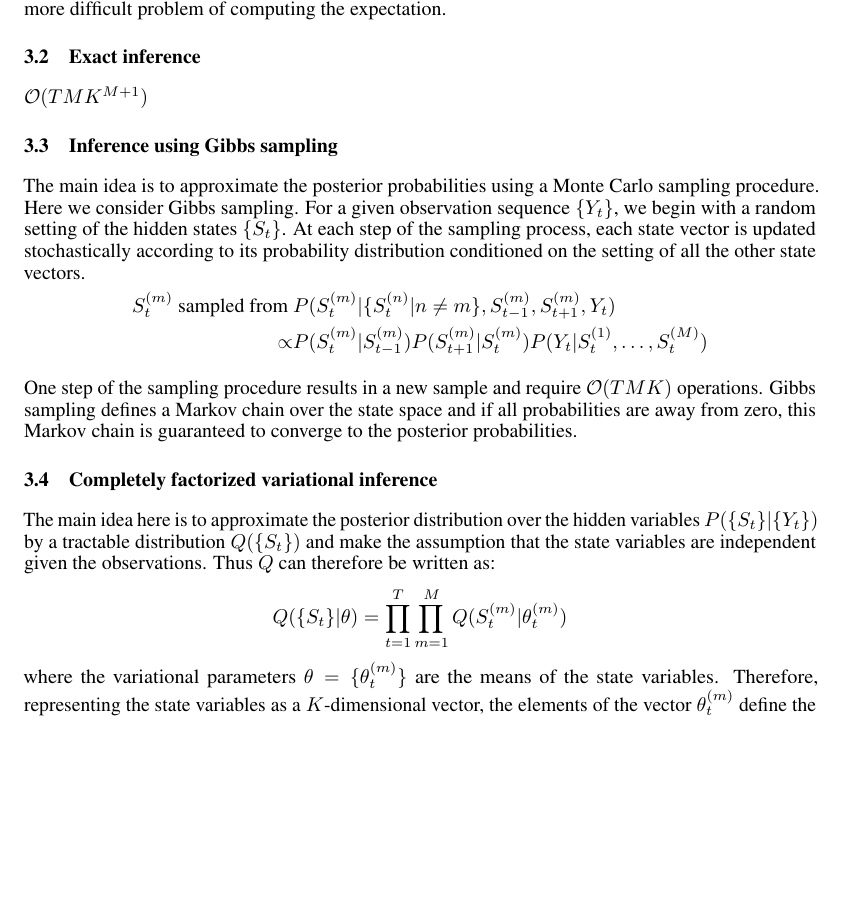
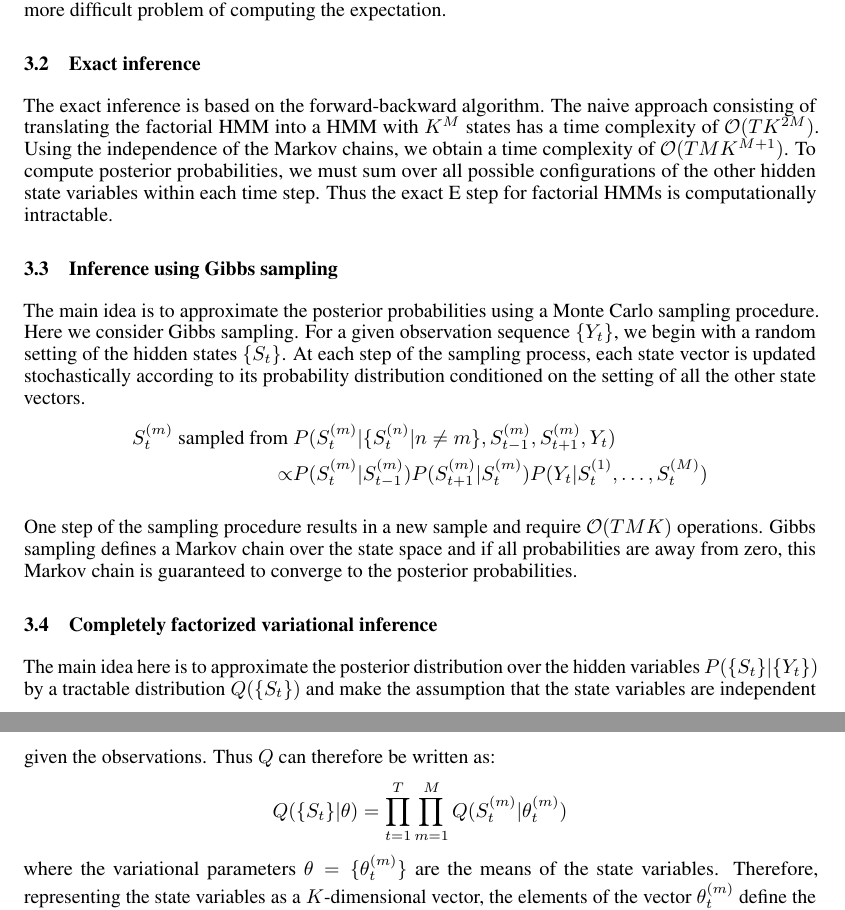
Before and after one commit to alban-pierre/projet-PGM-factorialHMM, a LaTeX paper (report/report.tex): part of page 2 of 7 before the commit and two parts of pages 2 and 3 of 7 after it, the two joined at a grey line, cut so that both start at the same text, the shorter picture padded with empty space. Compiled offline with pdfLaTeX.

Commit message:
Update report

```diff
--- a/report/report.tex
+++ b/report/report.tex
@@ -95,8 +95,8 @@ For the factorial HMM, the parameters of the model are $\phi = \{ W^{(m)}, \pi^{
 As in HMMs, the exact M step for factorial HMMs is simple and tractable. We now focus on the more difficult problem of computing the expectation.
 
 \subsection{Exact inference}
-% Forward-Backward algorithm
-$\mathcal{O}(T M K^{M+1})$
+
+The exact inference is based on the forward-backward algorithm. The naive approach consisting of translating the factorial HMM into a HMM with $K^M$ states has a time complexity of $\mathcal{O}(T K^{2M})$. Using the independence of the Markov chains, we obtain a time complexity of $\mathcal{O}(T M K^{M+1})$. To compute posterior probabilities, we must sum over all possible configurations of the other hidden state variables within each time step. Thus the exact E step for factorial HMMs is computationally intractable.
 
 \subsection{Inference using Gibbs sampling}
 
```
